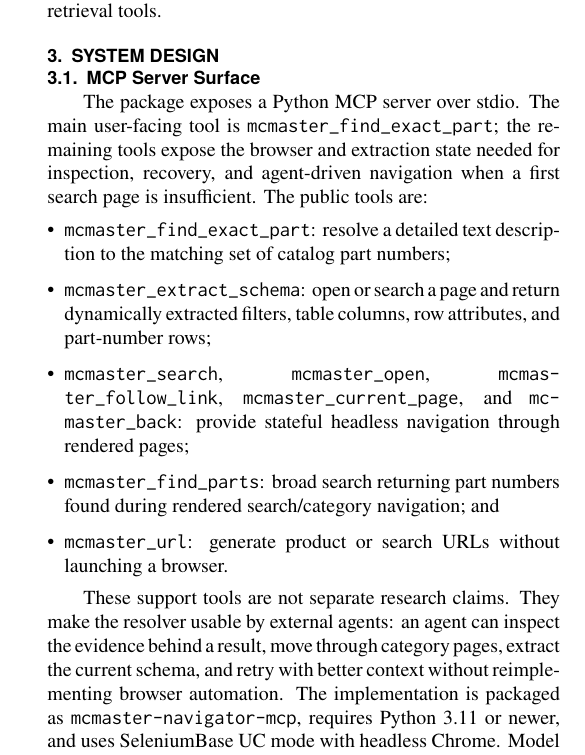
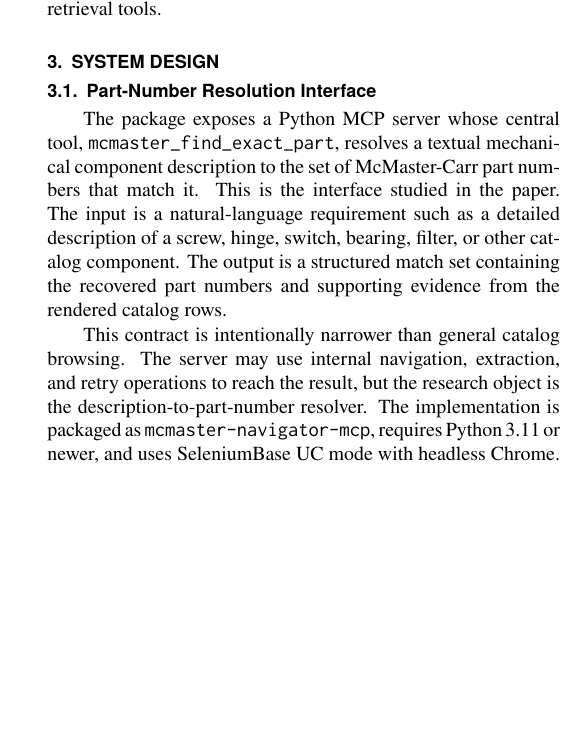
Before and after one commit to cmuchancel/mcmaster-navigator-mcp, a LaTeX document (paper/asme_idetc_mcmaster_navigator.tex): part of one column of page 2 of 5 before the commit and part of one column of page 2 of 4 after it, cut so that both start at the same text, the shorter picture padded with empty space. Compiled offline with pdfLaTeX.

Commit message:
Focus paper on part-number resolver

```diff
--- a/paper/asme_idetc_mcmaster_navigator.tex
+++ b/paper/asme_idetc_mcmaster_navigator.tex
@@ -11,7 +11,6 @@
 \usepackage{booktabs}
 \usepackage{tabularx}
 \usepackage{array}
-\usepackage{enumitem}
 
 \newcommand{\mcp}{MCP}
 \newcommand{\tool}[1]{\texttt{#1}}
@@ -77,18 +76,11 @@
 
 \section{System Design}
 
-\subsection{MCP Server Surface}
+\subsection{Part-Number Resolution Interface}
 
-The package exposes a Python MCP server over stdio. The main user-facing tool is \tool{mcmaster\_find\_exact\_part}; the remaining tools expose the browser and extraction state needed for inspection, recovery, and agent-driven navigation when a first search page is insufficient. The public tools are:
-\begin{itemize}[leftmargin=*]
-  \item \tool{mcmaster\_find\_exact\_part}: resolve a detailed text description to the matching set of catalog part numbers;
-  \item \tool{mcmaster\_extract\_schema}: open or search a page and return dynamically extracted filters, table columns, row attributes, and part-number rows;
-  \item \tool{mcmaster\_search}, \tool{mcmaster\_open}, \tool{mcmaster\_follow\_link}, \tool{mcmaster\_current\_page}, and \tool{mcmaster\_back}: provide stateful headless navigation through rendered pages;
-  \item \tool{mcmaster\_find\_parts}: broad search returning part numbers found during rendered search/category navigation; and
-  \item \tool{mcmaster\_url}: generate product or search URLs without launching a browser.
-\end{itemize}
+The package exposes a Python MCP server whose central tool, \tool{mcmaster\_find\_exact\_part}, resolves a textual mechanical component description to the set of McMaster-Carr part numbers that match it. This is the interface studied in the paper. The input is a natural-language requirement such as a detailed description of a screw, hinge, switch, bearing, filter, or other catalog component. The output is a structured match set containing the recovered part numbers and supporting evidence from the rendered catalog rows.
 
-These support tools are not separate research claims. They make the resolver usable by external agents: an agent can inspect the evidence behind a result, move through category pages, extract the current schema, and retry with better context without reimplementing browser automation. The implementation is packaged as \tool{mcmaster-navigator-mcp}, requires Python 3.11 or newer, and uses SeleniumBase UC mode with headless Chrome. Model credentials are supplied at runtime rather than embedded in the package.
+This contract is intentionally narrower than general catalog browsing. The server may use internal navigation, extraction, and retry operations to reach the result, but the research object is the description-to-part-number resolver. The implementation is packaged as \tool{mcmaster-navigator-mcp}, requires Python 3.11 or newer, and uses SeleniumBase UC mode with headless Chrome. Model credentials are supplied at runtime rather than embedded in the package.
 
 \subsection{Headless Browser and Rendered-Page Extraction}
 
```
Also changed, not shown: paper/asme_idetc_mcmaster_navigator.pdf.
